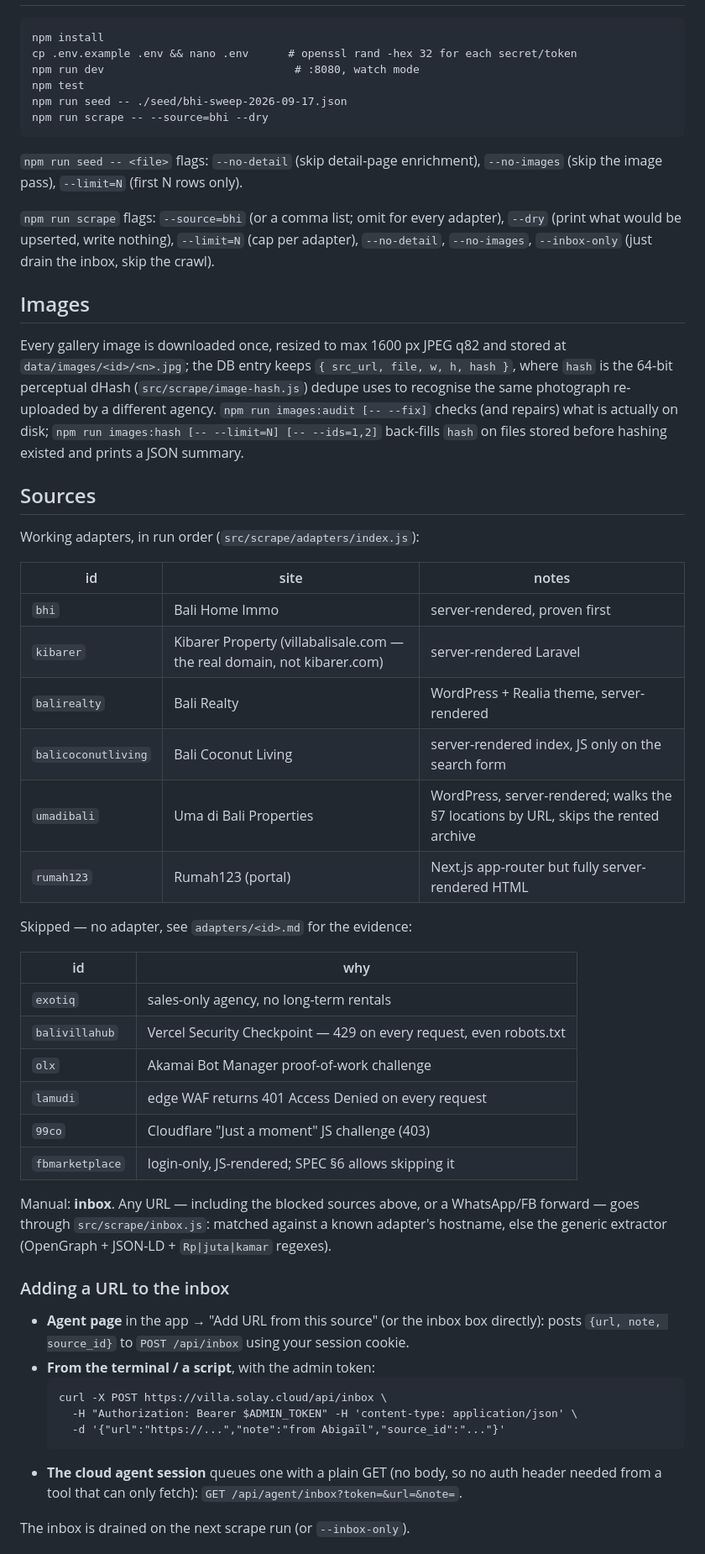
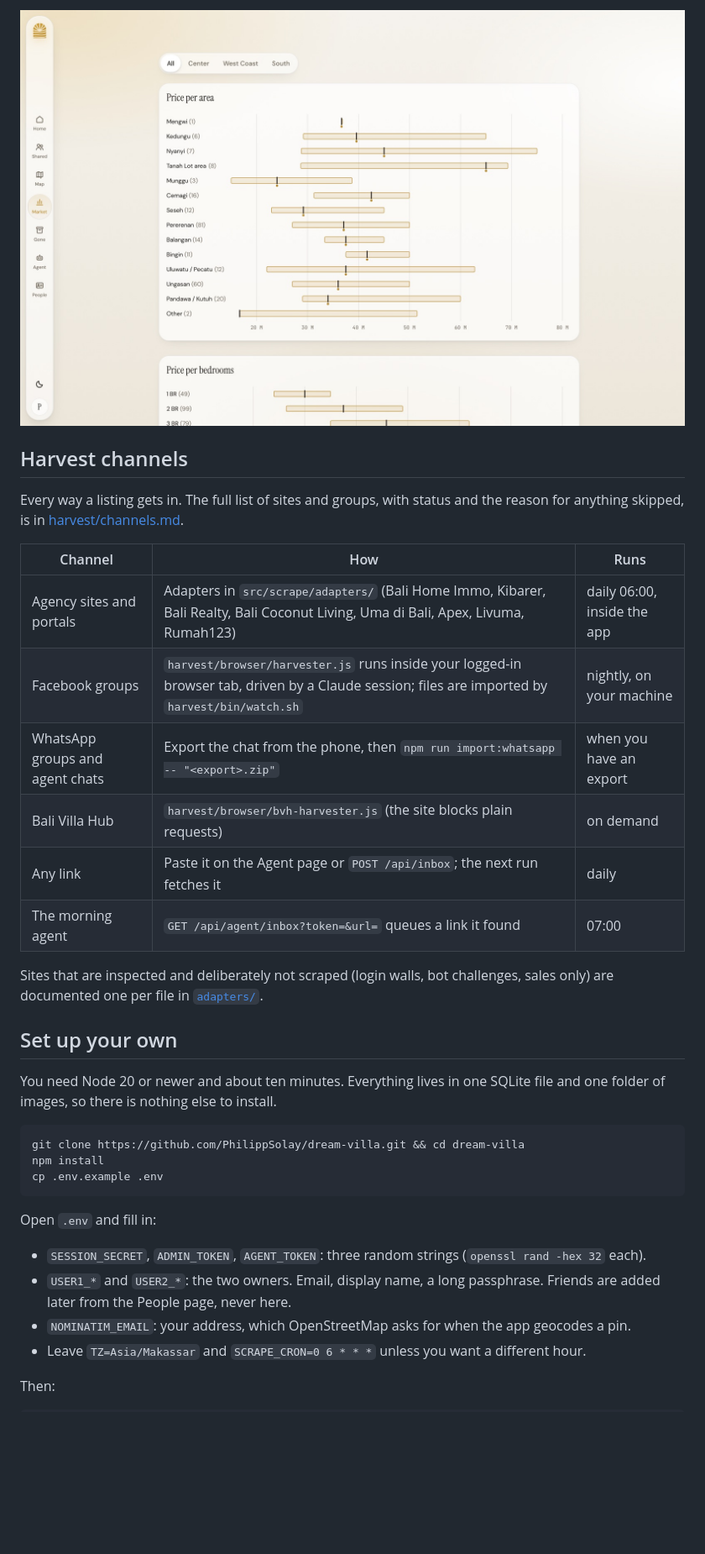
Before and after one commit to PhilippSolay/dream-villa, a Markdown page: README.md, the part around one of its changes. Shown at 84% size. Rendered like a GitHub page; pictures changed too: docs/screenshots/market-desktop-light.jpg (added); blank space fills up the shorter version.

````diff
--- a/README.md
+++ b/README.md
@@ -21,67 +65,42 @@ Tests: `node --test`.
+<p align="center">
+  <img src="docs/screenshots/market-desktop-light.jpg" width="920" alt="Market view: price per area as box plots">
+</p>
+
+## Harvest channels
+
+Every way a listing gets in. The full list of sites and groups, with status and the reason for
+anything skipped, is in [harvest/channels.md](harvest/channels.md).
+
+| Channel | How | Runs |
+|---|---|---|
+| Agency sites and portals | Adapters in `src/scrape/adapters/` (Bali Home Immo, Kibarer, Bali Realty, Bali Coconut Living, Uma di Bali, Apex, Livuma, Rumah123) | daily 06:00, inside the app |
+| Facebook groups | `harvest/browser/harvester.js` runs inside your logged-in browser tab, driven by a Claude session; files are imported by `harvest/bin/watch.sh` | nightly, on your machine |
+| WhatsApp groups and agent chats | Export the chat from the phone, then `npm run import:whatsapp -- "<export>.zip"` | when you have an export |
+| Bali Villa Hub | `harvest/browser/bvh-harvester.js` (the site blocks plain requests) | on demand |
+| Any link | Paste it on the Agent page or `POST /api/inbox`; the next run fetches it | daily |
+| The morning agent | `GET /api/agent/inbox?token=&url=` queues a link it found | 07:00 |
+
+Sites that are inspected and deliberately not scraped (login walls, bot challenges, sales only)
+are documented one per file in [`adapters/`](adapters/).
+
+## Set up your own
+
+You need Node 20 or newer and about ten minutes. Everything lives in one SQLite file and one
+folder of images, so there is nothing else to install.
+
+```bash
+git clone https://github.com/PhilippSolay/dream-villa.git && cd dream-villa
 npm install
-cp .env.example .env && nano .env      # openssl rand -hex 32 for each secret/token
-npm run dev                             # :8080, watch mode
-npm test
-npm run seed -- ./seed/bhi-sweep-2026-09-17.json
-npm run scrape -- --source=bhi --dry
+cp .env.example .env
 ```
 
-`npm run seed -- <file>` flags: `--no-detail` (skip detail-page enrichment),
-`--no-images` (skip the image pass), `--limit=N` (first N rows only).
+Open `.env` and fill in:
 
-`npm run scrape` flags: `--source=bhi` (or a comma list; omit for every adapter),
-`--dry` (print what would be upserted, write nothing), `--limit=N` (cap per adapter),
-`--no-detail`, `--no-images`, `--inbox-only` (just drain the inbox, skip the crawl).
+- `SESSION_SECRET`, `ADMIN_TOKEN`, `AGENT_TOKEN`: three random strings (`openssl rand -hex 32` each).
+- `USER1_*` and `USER2_*`: the two owners. Email, display name, a long passphrase. Friends are
+  added later from the People page, never here.
+- `NOMINATIM_EMAIL`: your address, which OpenStreetMap asks for when the app geocodes a pin.
+- Leave `TZ=Asia/Makassar` and `SCRAPE_CRON=0 6 * * *` unless you want a different hour.
 
-## Images
+Then:
 
-Every gallery image is downloaded once, resized to max 1600 px JPEG q82 and stored at
-`data/images/<id>/<n>.jpg`; the DB entry keeps `{ src_url, file, w, h, hash }`, where `hash`
-is the 64-bit perceptual dHash (`src/scrape/image-hash.js`) dedupe uses to recognise the
-same photograph re-uploaded by a different agency. `npm run images:audit [-- --fix]` checks
-(and repairs) what is actually on disk; `npm run images:hash [-- --limit=N] [-- --ids=1,2]`
-back-fills `hash` on files stored before hashing existed and prints a JSON summary.
-
-## Sources
-
-Working adapters, in run order (`src/scrape/adapters/index.js`):
-
-| id | site | notes |
-|---|---|---|
-| `bhi` | Bali Home Immo | server-rendered, proven first |
-| `kibarer` | Kibarer Property (villabalisale.com — the real domain, not kibarer.com) | server-rendered Laravel |
-| `balirealty` | Bali Realty | WordPress + Realia theme, server-rendered |
-| `balicoconutliving` | Bali Coconut Living | server-rendered index, JS only on the search form |
-| `umadibali` | Uma di Bali Properties | WordPress, server-rendered; walks the §7 locations by URL, skips the rented archive |
-| `rumah123` | Rumah123 (portal) | Next.js app-router but fully server-rendered HTML |
-
-Skipped — no adapter, see `adapters/<id>.md` for the evidence:
-
-| id | why |
-|---|---|
-| `exotiq` | sales-only agency, no long-term rentals |
-| `balivillahub` | Vercel Security Checkpoint — 429 on every request, even robots.txt |
-| `olx` | Akamai Bot Manager proof-of-work challenge |
-| `lamudi` | edge WAF returns 401 Access Denied on every request |
-| `99co` | Cloudflare "Just a moment" JS challenge (403) |
-| `fbmarketplace` | login-only, JS-rendered; SPEC §6 allows skipping it |
-
-Manual: **inbox**. Any URL — including the blocked sources above, or a WhatsApp/FB
-forward — goes through `src/scrape/inbox.js`: matched against a known adapter's
-hostname, else the generic extractor (OpenGraph + JSON-LD + `Rp|juta|kamar` regexes).
-
-### Adding a URL to the inbox
-
-- **Agent page** in the app → "Add URL from this source" (or the inbox box directly):
-  posts `{url, note, source_id}` to `POST /api/inbox` using your session cookie.
-- **From the terminal / a script**, with the admin token:
-  ```
-  curl -X POST https://villa.solay.cloud/api/inbox \
-    -H "Authorization: Bearer $ADMIN_TOKEN" -H 'content-type: application/json' \
-    -d '{"url":"https://...","note":"from Abigaïl","source_id":"..."}'
-  ```
-- **The cloud agent session** queues one with a plain GET (no body, so no auth header
-  needed from a tool that can only fetch): `GET /api/agent/inbox?token=&url=&note=`.
-
-The inbox is drained on the next scrape run (or `--inbox-only`).
-
````
Also changed, not shown: other parts of README.md (+115 -103 lines), docs/operations.md (added, +121 -0 lines), docs/screenshots/detail-phone-dark.jpg (added), docs/screenshots/home-desktop-light.jpg (added), docs/screenshots/home-phone-light.jpg (added), 3 other files.
